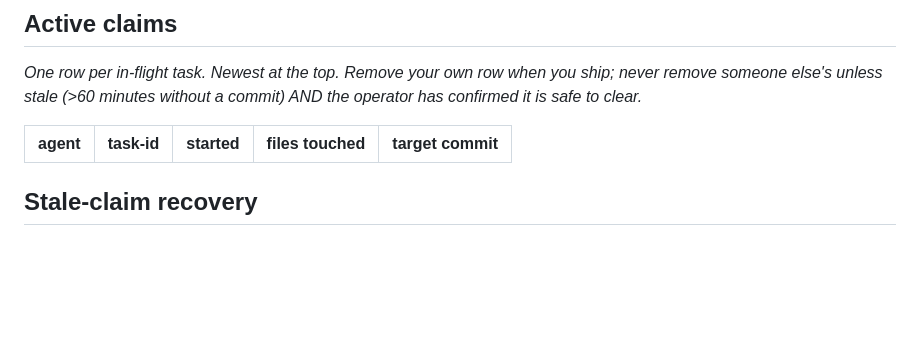
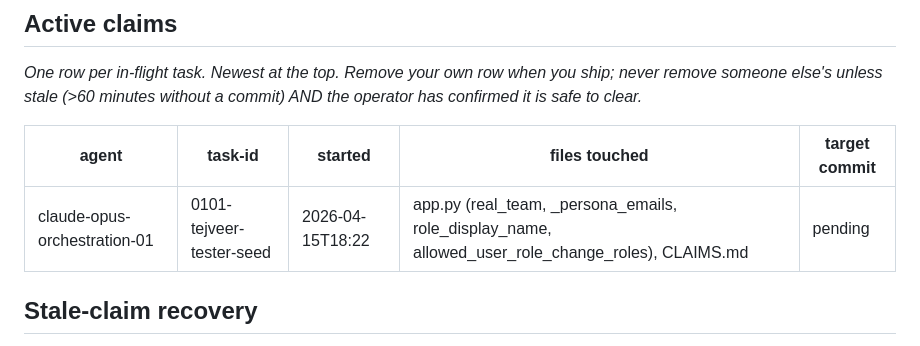
Before and after one commit to nvishvajeet/prism-erp, a Markdown page: CLAIMS.md, the part around the change. GitHub-like rendering; blank space fills up the shorter version.

Commit message:
claim: claude-opus-orchestration-01 — 0101-tejveer-tester-seed

```diff
--- a/CLAIMS.md
+++ b/CLAIMS.md
@@ -77,6 +77,7 @@ it is safe to clear._
 
 | agent | task-id | started | files touched | target commit |
 |---|---|---|---|---|
+| claude-opus-orchestration-01 | 0101-tejveer-tester-seed | 2026-04-15T18:22 | app.py (real_team, _persona_emails, role_display_name, allowed_user_role_change_roles), CLAIMS.md | pending |
 
 ## Stale-claim recovery
 
```
